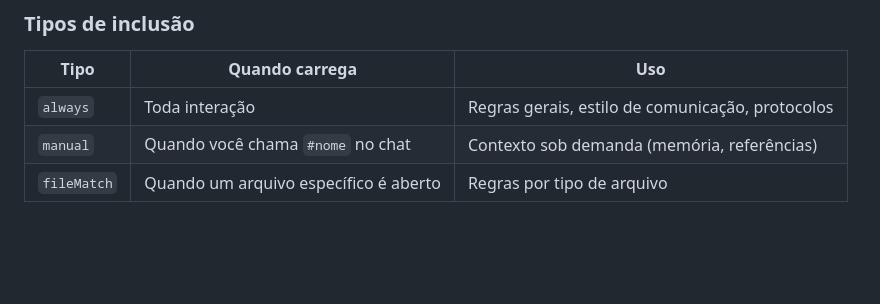
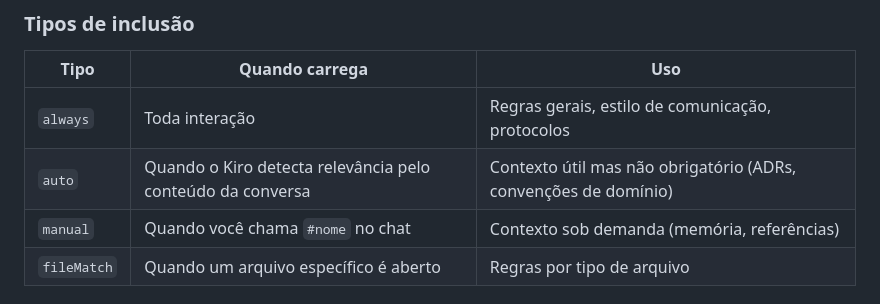
Before and after one commit to brunokktro/KIRO, a Markdown page: README.md, the part around the change. GitHub-like rendering; blank space fills up the shorter version.

Commit message:
docs(steering): add missing 'auto' inclusion mode to steering types table
Based on the builder.aws.com article about Kiro steering best practices by Yue Ning, the 'auto' inclusion mode was missing from the table.

```diff
--- a/README.md
+++ b/README.md
@@ -37,6 +37,7 @@ Steering files são documentos markdown em `.kiro/steering/` que configuram como
 | Tipo | Quando carrega | Uso |
 |------|---------------|-----|
 | `always` | Toda interação | Regras gerais, estilo de comunicação, protocolos |
+| `auto` | Quando o Kiro detecta relevância pelo conteúdo da conversa | Contexto útil mas não obrigatório (ADRs, convenções de domínio) |
 | `manual` | Quando você chama `#nome` no chat | Contexto sob demanda (memória, referências) |
 | `fileMatch` | Quando um arquivo específico é aberto | Regras por tipo de arquivo |
 
```
